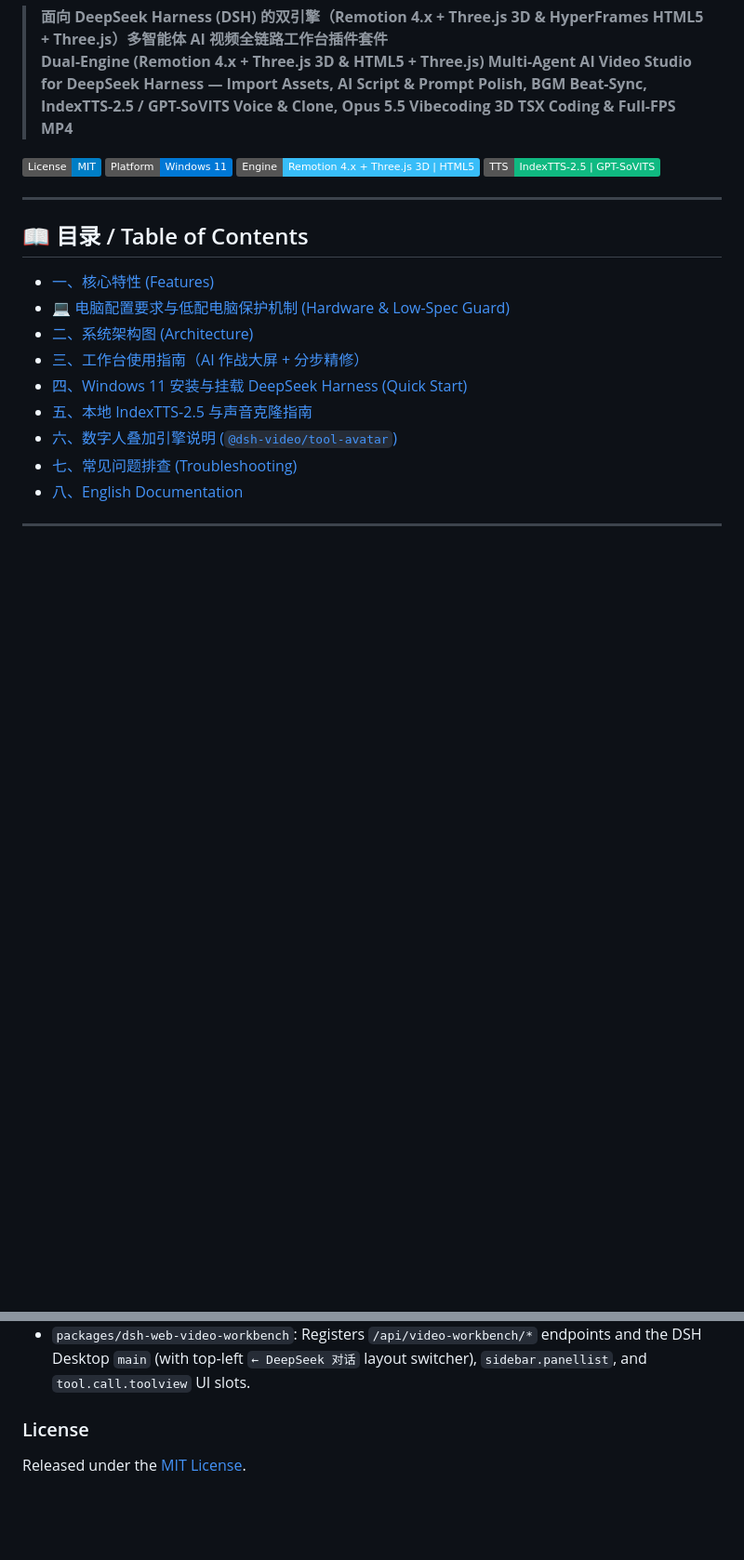
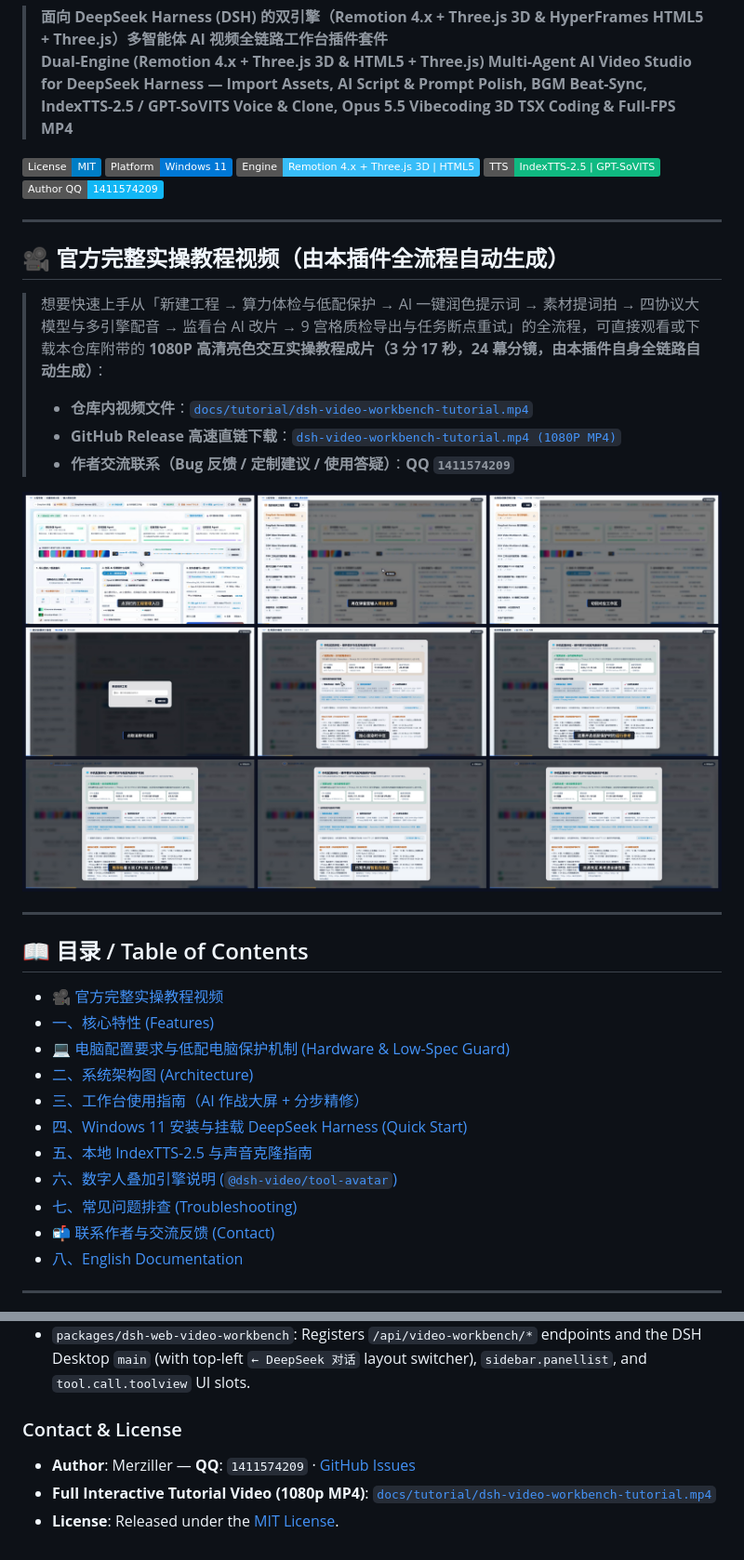
Before and after one commit to Merziller/dsh-video-workbench, a Markdown page: README.md, 2 parts joined by grey strips. Shown at 93% size. Drawn GitHub-style; pictures changed too: docs/tutorial/tutorial-preview-3x3.png (added); badges without logos; blank space fills up the shorter version.

Commit message:
fix(v0.3.7): persist & display full AI-polished brief in Step 2 & War Room, EBU R128 master true-peak limiter, publish tutorial video & author QQ contact

```diff
--- a/README.md
+++ b/README.md
@@ -7,10 +7,24 @@
 [![Platform: Windows 11](https://img.shields.io/badge/Platform-Windows%2011-0078D6.svg)](#)
 [![Engine: Remotion 4.x + Three.js 3D & HTML5](https://img.shields.io/badge/Engine-Remotion%204.x%20%2B%20Three.js%203D%20%7C%20HTML5-38bdf8.svg)](#)
 [![TTS: IndexTTS-2.5 & GPT-SoVITS](https://img.shields.io/badge/TTS-IndexTTS--2.5%20%7C%20GPT--SoVITS-10b981.svg)](#)
+[![Author QQ: 1411574209](https://img.shields.io/badge/Author%20QQ-1411574209-12B7F5.svg)](#-联系作者与交流反馈-contact)
+
+---
+
+## 🎥 官方完整实操教程视频（由本插件全流程自动生成）
+
+> 想要快速上手从「新建工程 → 算力体检与低配保护 → AI 一键润色提示词 → 素材提词拍 → 四协议大模型与多引擎配音 → 监看台 AI 改片 → 9 宫格质检导出与任务断点重试」的全流程，可直接观看或下载本仓库附带的 **1080P 高清亮色交互实操教程成片（3 分 17 秒，24 幕分镜，由本插件自身全链路自动生成）**：
+>
+> - **仓库内视频文件**：[`docs/tutorial/dsh-video-workbench-tutorial.mp4`](./docs/tutorial/dsh-video-workbench-tutorial.mp4)
+> - **GitHub Release 高速直链下载**：[`dsh-video-workbench-tutorial.mp4 (1080P MP4)`](https://github.com/Merziller/dsh-video-workbench/releases/download/v0.3.7/dsh-video-workbench-tutorial.mp4)
+> - **作者交流联系（Bug 反馈 / 定制建议 / 使用答疑）**：**QQ `1411574209`**
+
+![DSH Video Workbench 实操教程 3×3 关键帧预览](./docs/tutorial/tutorial-preview-3x3.png)
 
 ---
 
 ## 📖 目录 / Table of Contents
+- [🎥 官方完整实操教程视频](#-官方完整实操教程视频由本插件全流程自动生成)
 - [一、核心特性 (Features)](#-一核心特性-features)
 - [💻 电脑配置要求与低配电脑保护机制 (Hardware & Low-Spec Guard)](#-电脑配置要求与低配电脑保护机制-hardware--low-spec-guard)
 - [二、系统架构图 (Architecture)](#-二系统架构图-architecture)
@@ -19,6 +33,7 @@
 - [五、本地 IndexTTS-2.5 与声音克隆指南](#-五本地-indextts-25-与声音克隆指南)
 - [六、数字人叠加引擎说明 (`@dsh-video/tool-avatar`)](#-六数字人叠加引擎说明-dsh-videotool-avatar)
 - [七、常见问题排查 (Troubleshooting)](#-七常见问题排查-troubleshooting)
+- [📬 联系作者与交流反馈 (Contact)](#-联系作者与交流反馈-contact)
 - [八、English Documentation](#-八english-documentation)
 
 ---
@@ -263,5 +288,7 @@ node scripts/pack-bundle.mjs
 - `packages/dsh-preset-video`: Registers the `视频制作模式` (`video-maker`) DSH Agent Preset and project scaffolder.
 - `packages/dsh-web-video-workbench`: Registers `/api/video-workbench/*` endpoints and the DSH Desktop `main` (with top-left `← DeepSeek 对话` layout switcher), `sidebar.panellist`, and `tool.call.toolview` UI slots.
 
-### License
-Released under the [MIT License](./LICENSE).
+### Contact & License
+- **Author**: Merziller — **QQ**: `1411574209` · [GitHub Issues](https://github.com/Merziller/dsh-video-workbench/issues)
+- **Full Interactive Tutorial Video (1080p MP4)**: [`docs/tutorial/dsh-video-workbench-tutorial.mp4`](./docs/tutorial/dsh-video-workbench-tutorial.mp4)
+- **License**: Released under the [MIT License](./LICENSE).
```
Also changed, not shown: other parts of README.md (+11 -1 lines), 15 other files.
